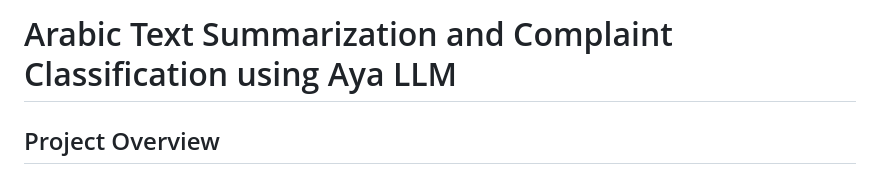
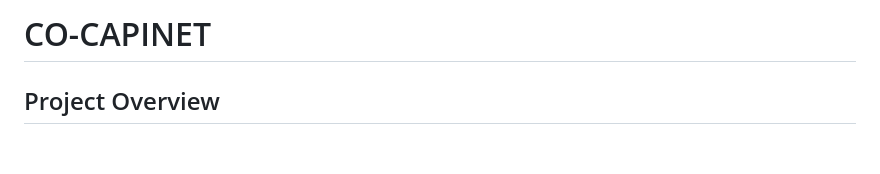
Before and after one commit to Mohamed2bdelaziz/CO-CABINET, a Markdown page: README.md, the part around the change. Rendered like a GitHub page; blank space fills up the shorter version.

```diff
--- a/README.md
+++ b/README.md
@@ -1,4 +1,4 @@
-# Arabic Text Summarization and Complaint Classification using Aya LLM
+# CO-CAPINET
 ## Project Overview
 The Egyptian government receives a large number of complaints and feedback on a daily basis. Managing and addressing these complaints efficiently is a significant challenge. To assist with this, we developed a system that helps administrators classify complaints into the correct categories and provides concise summaries of the complaints. This project leverages modern natural language processing techniques, including Aya LLM, to achieve accurate classification and summarization of Arabic text.
 
```
